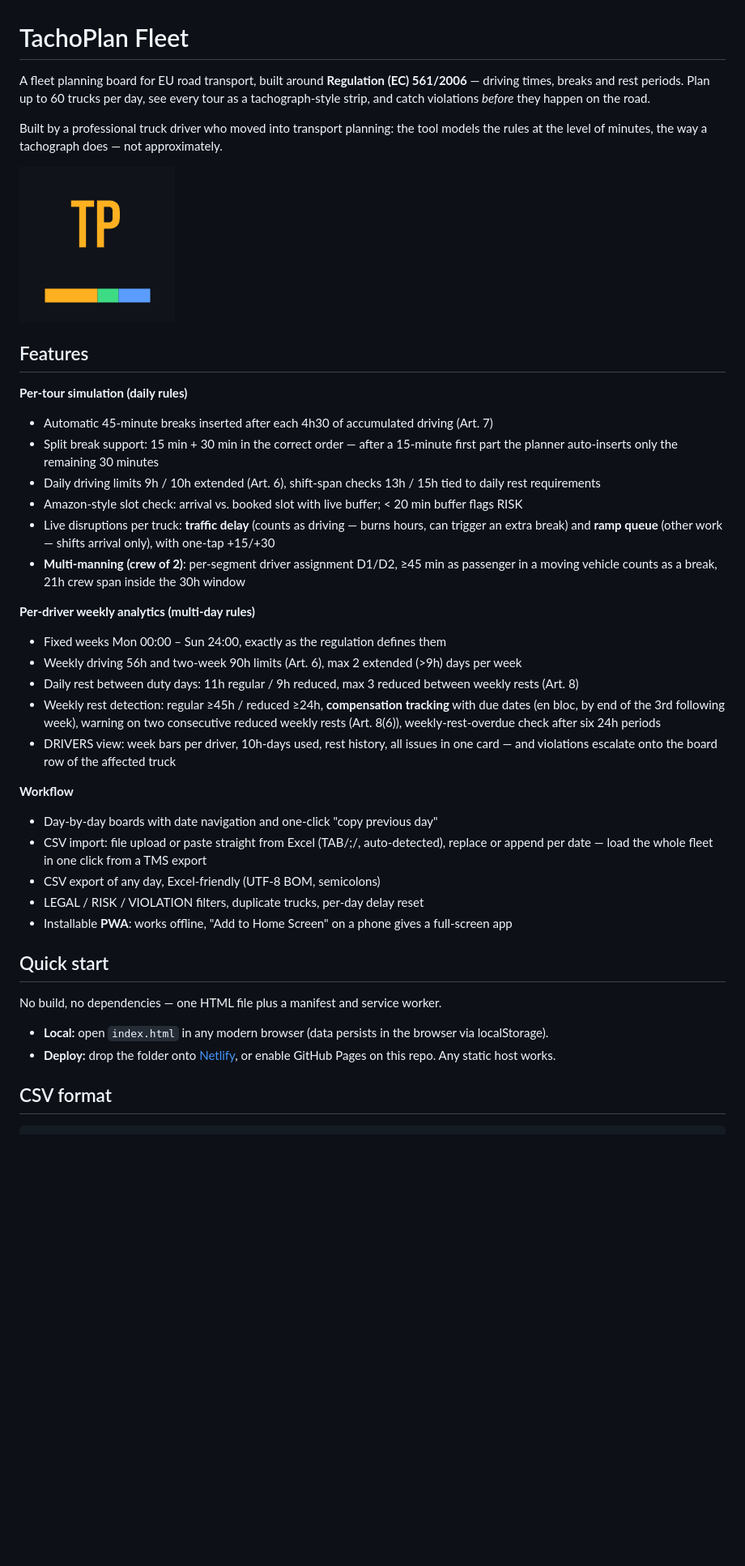
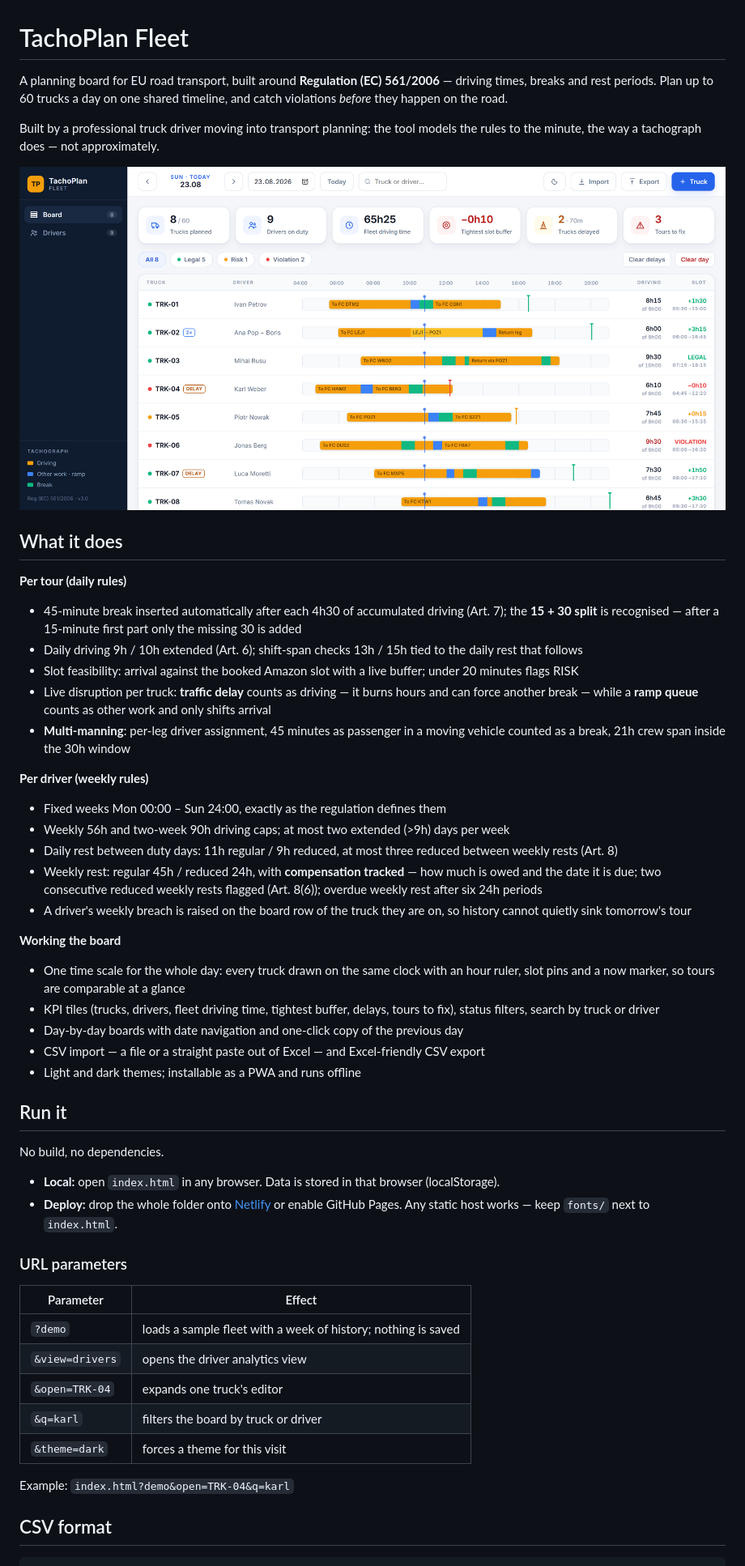
Before and after one commit to olegbacalu-maker/tachoplan, a Markdown page: README.md, the part around the change printed below. Shown: that part at 81% size. GitHub-like rendering; pictures changed too: screenshot.png (added); blank space fills up the shorter version.

Commit message:
Shareable ?q= filter, docs rewritten for v3, board screenshot in repo

```diff
--- a/README.md
+++ b/README.md
@@ -1,41 +1,52 @@
 # TachoPlan Fleet
 
-A fleet planning board for EU road transport, built around **Regulation (EC) 561/2006** — driving times, breaks and rest periods. Plan up to 60 trucks per day, see every tour as a tachograph-style strip, and catch violations *before* they happen on the road.
+A planning board for EU road transport, built around **Regulation (EC) 561/2006** — driving times, breaks and rest periods. Plan up to 60 trucks a day on one shared timeline, and catch violations *before* they happen on the road.
 
-Built by a professional truck driver who moved into transport planning: the tool models the rules at the level of minutes, the way a tachograph does — not approximately.
+Built by a professional truck driver moving into transport planning: the tool models the rules to the minute, the way a tachograph does — not approximately.
 
-![icon](icon-192.png)
+![TachoPlan board](screenshot.png)
 
-## Features
+## What it does
 
-**Per-tour simulation (daily rules)**
-- Automatic 45-minute breaks inserted after each 4h30 of accumulated driving (Art. 7)
-- Split break support: 15 min + 30 min in the correct order — after a 15-minute first part the planner auto-inserts only the remaining 30 minutes
-- Daily driving limits 9h / 10h extended (Art. 6), shift-span checks 13h / 15h tied to daily rest requirements
-- Amazon-style slot check: arrival vs. booked slot with live buffer; < 20 min buffer flags RISK
-- Live disruptions per truck: **traffic delay** (counts as driving — burns hours, can trigger an extra break) and **ramp queue** (other work — shifts arrival only), with one-tap +15/+30
-- **Multi-manning (crew of 2)**: per-segment driver assignment D1/D2, ≥45 min as passenger in a moving vehicle counts as a break, 21h crew span inside the 30h window
+**Per tour (daily rules)**
+- 45-minute break inserted automatically after each 4h30 of accumulated driving (Art. 7); the **15 + 30 split** is recognised — after a 15-minute first part only the missing 30 is added
+- Daily driving 9h / 10h extended (Art. 6); shift-span checks 13h / 15h tied to the daily rest that follows
+- Slot feasibility: arrival against the booked Amazon slot with a live buffer; under 20 minutes flags RISK
+- Live disruption per truck: **traffic delay** counts as driving — it burns hours and can force another break — while a **ramp queue** counts as other work and only shifts arrival
+- **Multi-manning**: per-leg driver assignment, 45 minutes as passenger in a moving vehicle counted as a break, 21h crew span inside the 30h window
 
-**Per-driver weekly analytics (multi-day rules)**
+**Per driver (weekly rules)**
 - Fixed weeks Mon 00:00 – Sun 24:00, exactly as the regulation defines them
-- Weekly driving 56h and two-week 90h limits (Art. 6), max 2 extended (>9h) days per week
-- Daily rest between duty days: 11h regular / 9h reduced, max 3 reduced between weekly rests (Art. 8)
-- Weekly rest detection: regular ≥45h / reduced ≥24h, **compensation tracking** with due dates (en bloc, by end of the 3rd following week), warning on two consecutive reduced weekly rests (Art. 8(6)), weekly-rest-overdue check after six 24h periods
-- DRIVERS view: week bars per driver, 10h-days used, rest history, all issues in one card — and violations escalate onto the board row of the affected truck
+- Weekly 56h and two-week 90h driving caps; at most two extended (>9h) days per week
+- Daily rest between duty days: 11h regular / 9h reduced, at most three reduced between weekly rests (Art. 8)
+- Weekly rest: regular 45h / reduced 24h, with **compensation tracked** — how much is owed and the date it is due; two consecutive reduced weekly rests flagged (Art. 8(6)); overdue weekly rest after six 24h periods
+- A driver's weekly breach is raised on the board row of the truck they are on, so history cannot quietly sink tomorrow's tour
 
-**Workflow**
-- Day-by-day boards with date navigation and one-click "copy previous day"
-- CSV import: file upload or paste straight from Excel (TAB/;/, auto-detected), replace or append per date — load the whole fleet in one click from a TMS export
-- CSV export of any day, Excel-friendly (UTF-8 BOM, semicolons)
-- LEGAL / RISK / VIOLATION filters, duplicate trucks, per-day delay reset
-- Installable **PWA**: works offline, "Add to Home Screen" on a phone gives a full-screen app
+**Working the board**
+- One time scale for the whole day: every truck drawn on the same clock with an hour ruler, slot pins and a now marker, so tours are comparable at a glance
+- KPI tiles (trucks, drivers, fleet driving time, tightest buffer, delays, tours to fix), status filters, search by truck or driver
+- Day-by-day boards with date navigation and one-click copy of the previous day
+- CSV import — a file or a straight paste out of Excel — and Excel-friendly CSV export
+- Light and dark themes; installable as a PWA and runs offline
 
-## Quick start
+## Run it
 
-No build, no dependencies — one HTML file plus a manifest and service worker.
+No build, no dependencies.
 
-- **Local:** open `index.html` in any modern browser (data persists in the browser via localStorage).
-- **Deploy:** drop the folder onto [Netlify](https://app.netlify.com/drop), or enable GitHub Pages on this repo. Any static host works.
+- **Local:** open `index.html` in any browser. Data is stored in that browser (localStorage).
+- **Deploy:** drop the whole folder onto [Netlify](https://app.netlify.com/drop) or enable GitHub Pages. Any static host works — keep `fonts/` next to `index.html`.
+
+### URL parameters
+
+| Parameter | Effect |
+|---|---|
+| `?demo` | loads a sample fleet with a week of history; nothing is saved |
+| `&view=drivers` | opens the driver analytics view |
+| `&open=TRK-04` | expands one truck's editor |
+| `&q=karl` | filters the board by truck or driver |
+| `&theme=dark` | forces a theme for this visit |
+
+Example: `index.html?demo&open=TRK-04&q=karl`
 
 ## CSV format
 
```
Also changed, not shown: other parts of README.md (+5 -5 lines), ИНСТРУКЦИЯ.md (+9 -1 lines), 1 other file.
